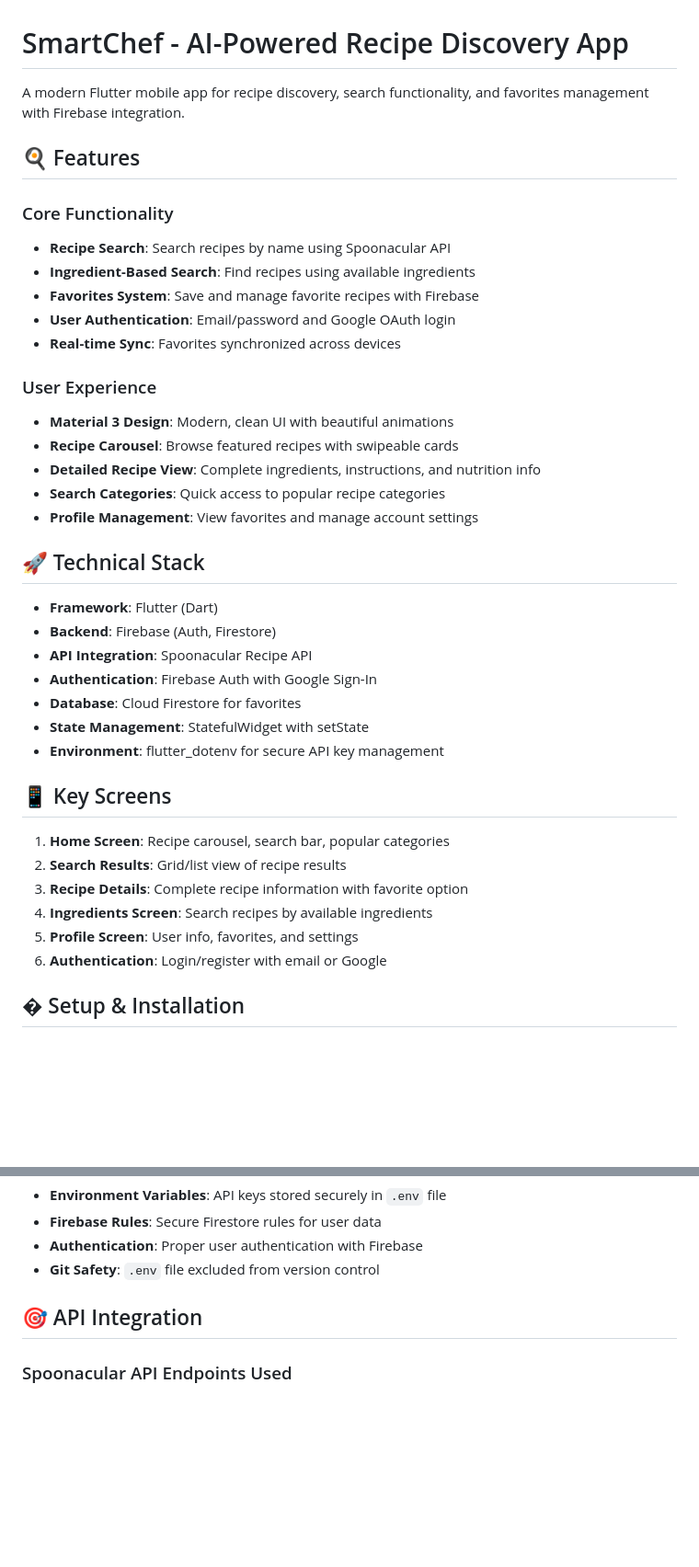
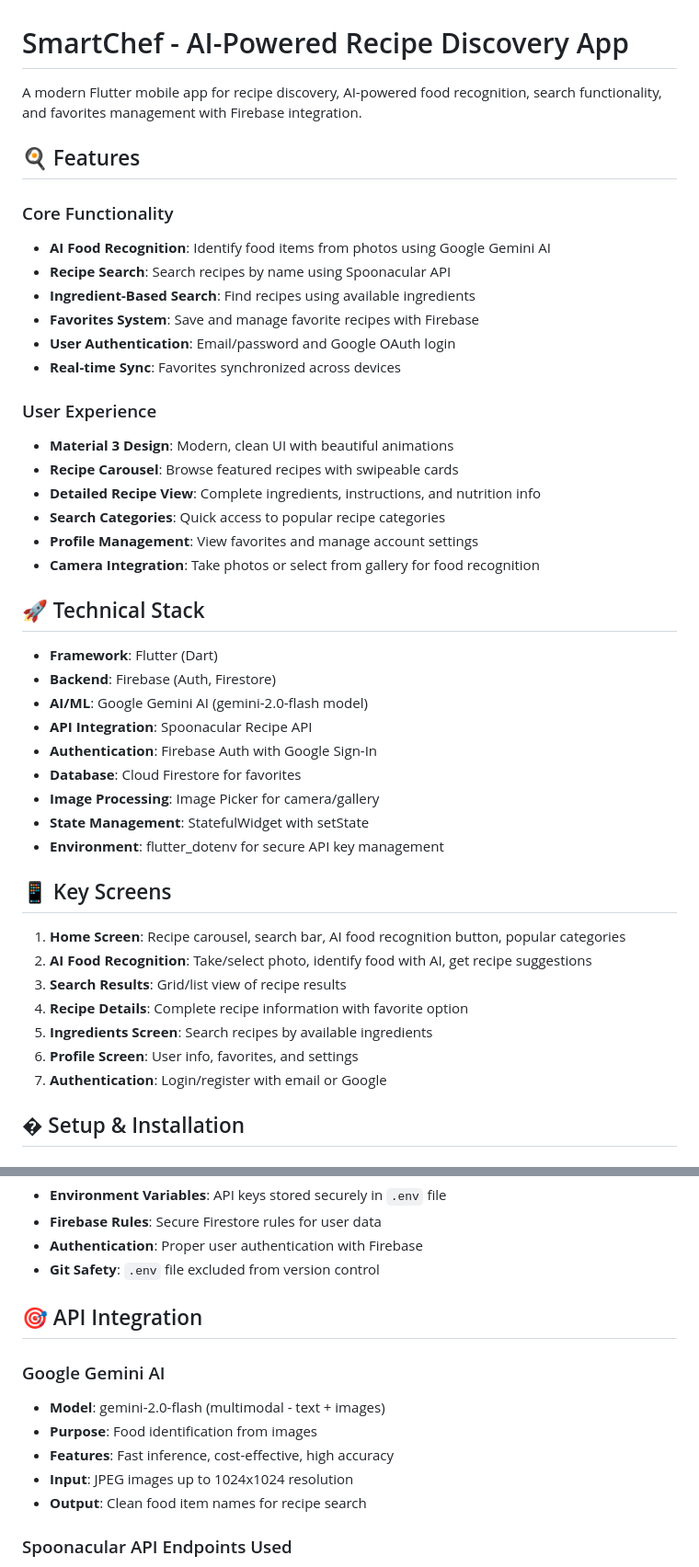
Before and after one commit to RahulIB5/recipe_gen_app, a Markdown page: README.md, 2 parts joined by grey strips. Shown: that part at 92% size. Drawn GitHub-style; blank space fills up the shorter version.

```diff
--- a/README.md
+++ b/README.md
@@ -1,10 +1,11 @@
 # SmartChef - AI-Powered Recipe Discovery App
 
-A modern Flutter mobile app for recipe discovery, search functionality, and favorites management with Firebase integration.
+A modern Flutter mobile app for recipe discovery, AI-powered food recognition, search functionality, and favorites management with Firebase integration.
 
 ## 🍳 Features
 
 ### Core Functionality
+- **AI Food Recognition**: Identify food items from photos using Google Gemini AI
 - **Recipe Search**: Search recipes by name using Spoonacular API
 - **Ingredient-Based Search**: Find recipes using available ingredients
 - **Favorites System**: Save and manage favorite recipes with Firebase
@@ -18,25 +19,29 @@ A modern Flutter mobile app for recipe discovery, search functionality, and favo
 - **Detailed Recipe View**: Complete ingredients, instructions, and nutrition info
 - **Search Categories**: Quick access to popular recipe categories
 - **Profile Management**: View favorites and manage account settings
+- **Camera Integration**: Take photos or select from gallery for food recognition
 
 ## 🚀 Technical Stack
 
 - **Framework**: Flutter (Dart)
 - **Backend**: Firebase (Auth, Firestore)
+- **AI/ML**: Google Gemini AI (gemini-2.0-flash model)
 - **API Integration**: Spoonacular Recipe API
 - **Authentication**: Firebase Auth with Google Sign-In
 - **Database**: Cloud Firestore for favorites
+- **Image Processing**: Image Picker for camera/gallery
 - **State Management**: StatefulWidget with setState
 - **Environment**: flutter_dotenv for secure API key management
 
 ## 📱 Key Screens
 
-1. **Home Screen**: Recipe carousel, search bar, popular categories
-2. **Search Results**: Grid/list view of recipe results
-3. **Recipe Details**: Complete recipe information with favorite option
-4. **Ingredients Screen**: Search recipes by available ingredients
-5. **Profile Screen**: User info, favorites, and settings
-6. **Authentication**: Login/register with email or Google
+1. **Home Screen**: Recipe carousel, search bar, AI food recognition button, popular categories
+2. **AI Food Recognition**: Take/select photo, identify food with AI, get recipe suggestions
+3. **Search Results**: Grid/list view of recipe results
+4. **Recipe Details**: Complete recipe information with favorite option
+5. **Ingredients Screen**: Search recipes by available ingredients
+6. **Profile Screen**: User info, favorites, and settings
+7. **Authentication**: Login/register with email or Google
 
 ## � Setup & Installation
 
@@ -127,6 +141,13 @@ lib/
 
 ## 🎯 API Integration
 
+### Google Gemini AI
+- **Model**: gemini-2.0-flash (multimodal - text + images)
+- **Purpose**: Food identification from images
+- **Features**: Fast inference, cost-effective, high accuracy
+- **Input**: JPEG images up to 1024x1024 resolution
+- **Output**: Clean food item names for recipe search
+
 ### Spoonacular API Endpoints Used
 - **Complex Search**: `/recipes/complexSearch` - Search recipes by name
 - **Find by Ingredients**: `/recipes/findByIngredients` - Ingredient-based search
```
Also changed, not shown: other parts of README.md (+28 -3 lines).
